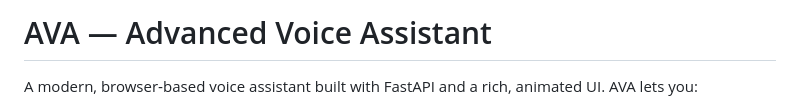
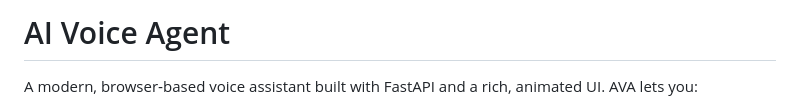
Before and after one commit to BipulShukla01/AI-Voice-Agent-AVA-, a Markdown page: README.md, the part around the change. GitHub-like rendering.

```diff
--- a/README.md
+++ b/README.md
@@ -1,4 +1,4 @@
-# AVA — Advanced Voice Assistant
+# AI Voice Agent
 
 A modern, browser‑based voice assistant built with FastAPI and a rich, animated UI. AVA lets you:
 - Speak to the assistant and get transcribed text using AssemblyAI
```
